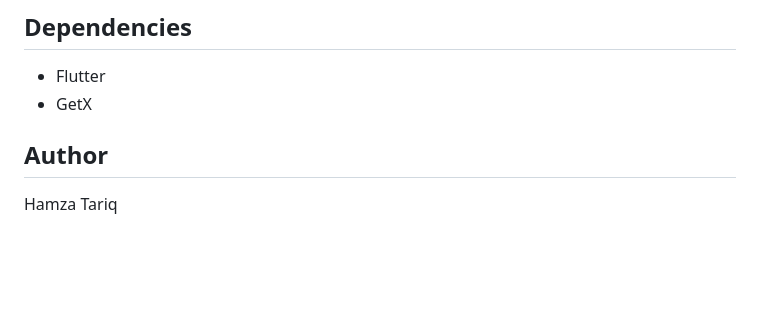
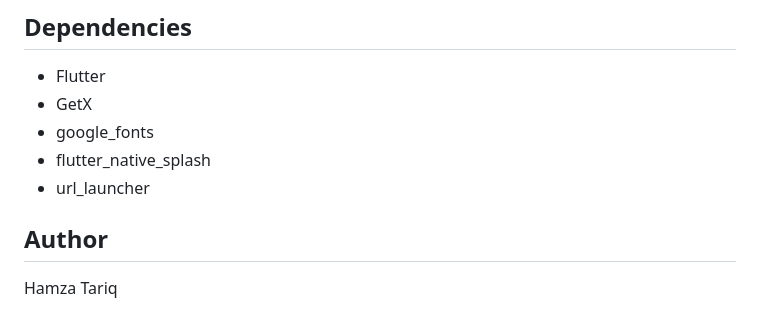
Before and after one commit to Hmmza-tariq/Flutter-Flare-Maze, a Markdown page: README.md, the part around the change printed below. Rendered like a GitHub page; blank space fills up the shorter version.

```diff
--- a/README.md
+++ b/README.md
@@ -23,6 +29,9 @@ The maze is generated using a depth-first search (DFS) algorithm. The algorithm
 
 - Flutter
 - GetX
+- google_fonts
+- flutter_native_splash
+- url_launcher
 
 ## Author
 
```
Also changed, not shown: other parts of README.md (+6 -0 lines), assets/images/ss_1.png (added), assets/images/ss_2.png (added), assets/images/ss_3.png (added), assets/images/ss_4.png (added).
